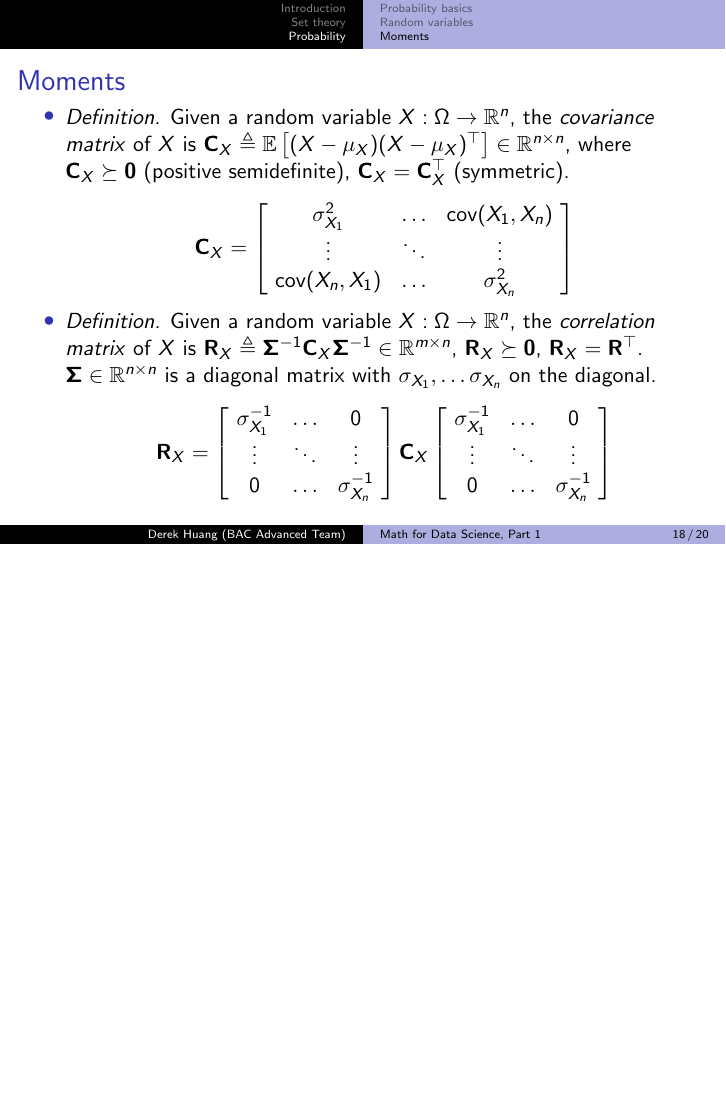
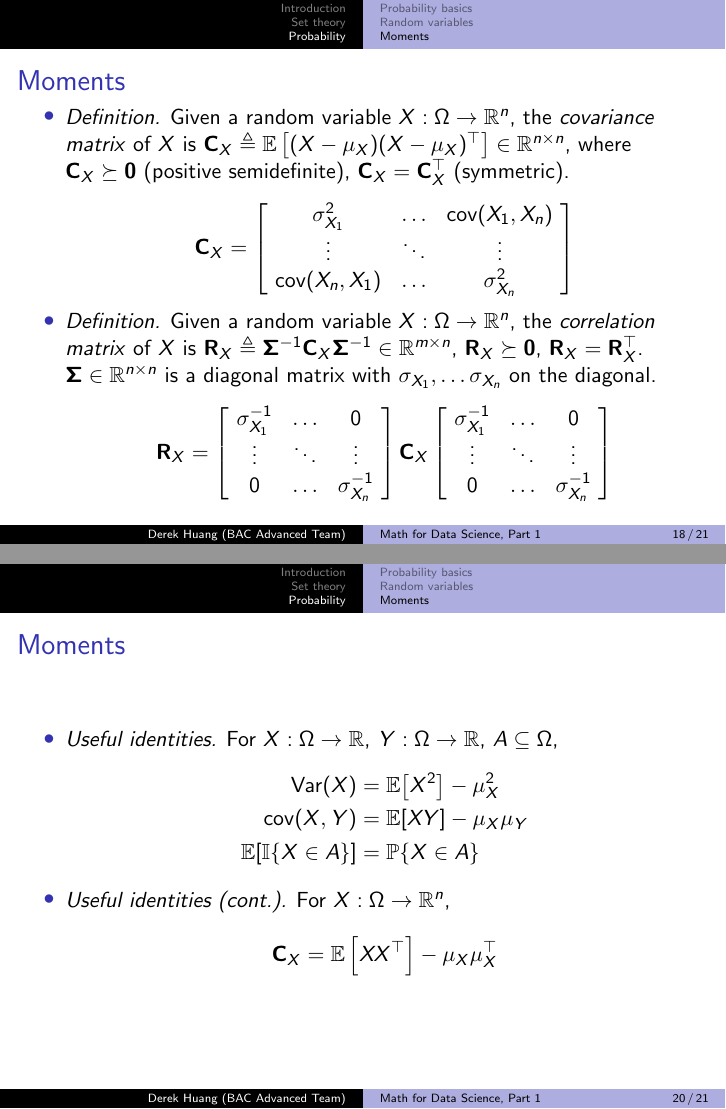
Before and after one commit to phetdam/bac-advanced-ml, LaTeX slides (bac_advanced_ml/lecture_01/lecture_01_01.tex): page 18 of 20 before the commit and pages 18 and 20 of 21 after it, the two joined at a grey line, the shorter picture padded with empty space. Compiled offline with pdfLaTeX.

Commit message:
finish part 1 of lecture 1

```diff
--- a/bac_advanced_ml/lecture_01/lecture_01_01.tex
+++ b/bac_advanced_ml/lecture_01/lecture_01_01.tex
@@ -660,7 +660,7 @@
         \mathbb{R}^n $, the \textit{correlation matrix} of $ X $ is
         $ \mathbf{R}_X \triangleq \mathbf{\Sigma}^{-1}\mathbf{C}_X
         \mathbf{\Sigma}^{-1} \in \mathbb{R}^{m \times n} $, $ \mathbf{R}_X
-        \succeq \mathbf{0} $, $ \mathbf{R}_X = \mathbf{R}^\top $.
+        \succeq \mathbf{0} $, $ \mathbf{R}_X = \mathbf{R}_X^\top $.
         $ \mathbf{\Sigma} \in \mathbb{R}^{n \times n} $ is a diagonal matrix
         with $ \sigma_{X_1}, \ldots \sigma_{X_n} $ on the diagonal.
         \begin{equation*}
@@ -719,6 +719,28 @@
     \end{itemize}
 \end{frame}
 
+\begin{frame}{Moments}
+    \begin{itemize}
+        \item
+        \textit{Useful identities.} For $ X : \Omega \rightarrow \mathbb{R} $,
+        $ Y : \Omega \rightarrow \mathbb{R} $, $ A \subseteq \Omega $,
+        \begin{equation*}
+            \begin{aligned}
+                \operatorname{Var}(X) & = \mathbb{E}\big[X^2\big] - \mu_X^2 \\
+                \operatorname{cov}(X, Y) & = \mathbb{E}[XY] - \mu_X\mu_Y \\
+                \mathbb{E}[\mathbb{I}\{X \in A\}] & = \mathbb{P}\{X \in A\}
+            \end{aligned}
+        \end{equation*}
+
+        \item
+        \textit{Useful identities (cont.).} For $ X : \Omega \rightarrow
+        \mathbb{R}^n $,
+        \begin{equation*}
+            \mathbf{C}_X = \mathbb{E}\left[XX^\top\right] - \mu_X\mu_X^\top
+        \end{equation*}
+    \end{itemize}
+\end{frame}
+
 \begin{frame}{References}
     \bibliographystyle{acm}
     \bibliography{../master_bib}
```
